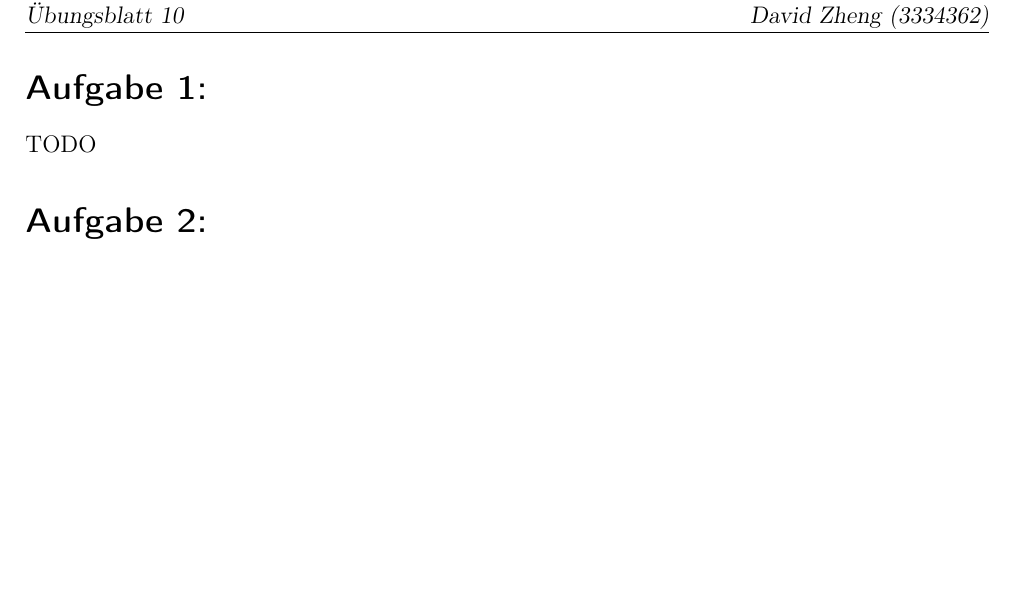
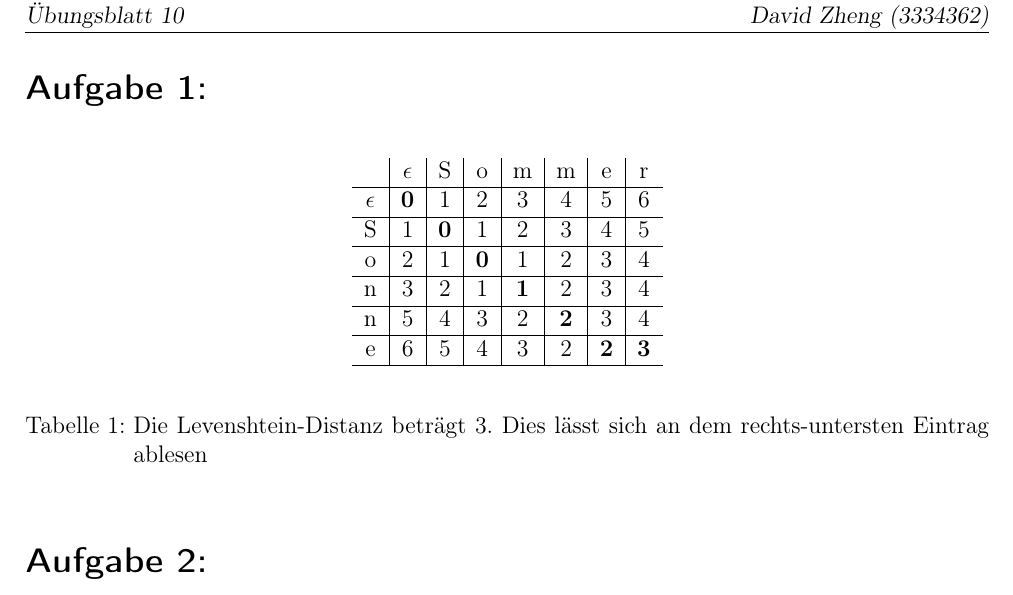
Before and after one commit to Darkst3ve/DSA, a LaTeX document (Ex10/Ex10_DuvenbeckStollZheng.tex): part of the page, cut so that both start at the same text, the shorter picture padded with empty space. Compiled offline with pdfLaTeX; an older LaTeX class or package is replaced by its successor.

Commit message:
Aufgabe 1

```diff
--- a/Ex10/Ex10_DuvenbeckStollZheng.tex
+++ b/Ex10/Ex10_DuvenbeckStollZheng.tex
@@ -33,7 +33,27 @@
 
 % Aufgabe 1
 \exercise{}
-TODO
+\begin{table}[h!]
+\begin{center}
+\begin{tabular}{c|c|c|c|c|c|c|c}
+& $\epsilon$ & S & o & m & m & e & r\\
+\hline
+$\epsilon$ & \textbf{0} & 1 & 2 & 3 & 4 & 5 & 6\\
+\hline
+S & 1 & \textbf{0} & 1 & 2 & 3 & 4 & 5\\
+\hline
+o & 2 & 1 & \textbf{0} & 1 & 2 & 3 & 4\\
+\hline
+n & 3 & 2 & 1 & \textbf{1} & 2 & 3 & 4\\
+\hline
+n & 5 & 4 & 3 & 2 & \textbf{2} & 3 & 4\\
+\hline
+e & 6 & 5 & 4 & 3 & 2 & \textbf{2} & \textbf{3}\\
+\hline
+\end{tabular}
+\end{center}
+\caption{Die Levenshtein-Distanz beträgt 3. Dies lässt sich an dem rechts-untersten Eintrag ablesen}
+\end{table}
 
 % Aufgabe 2
 \exercise{}
```
Also changed, not shown: Ex10/Ex10_DuvenbeckStollZheng.pdf.
